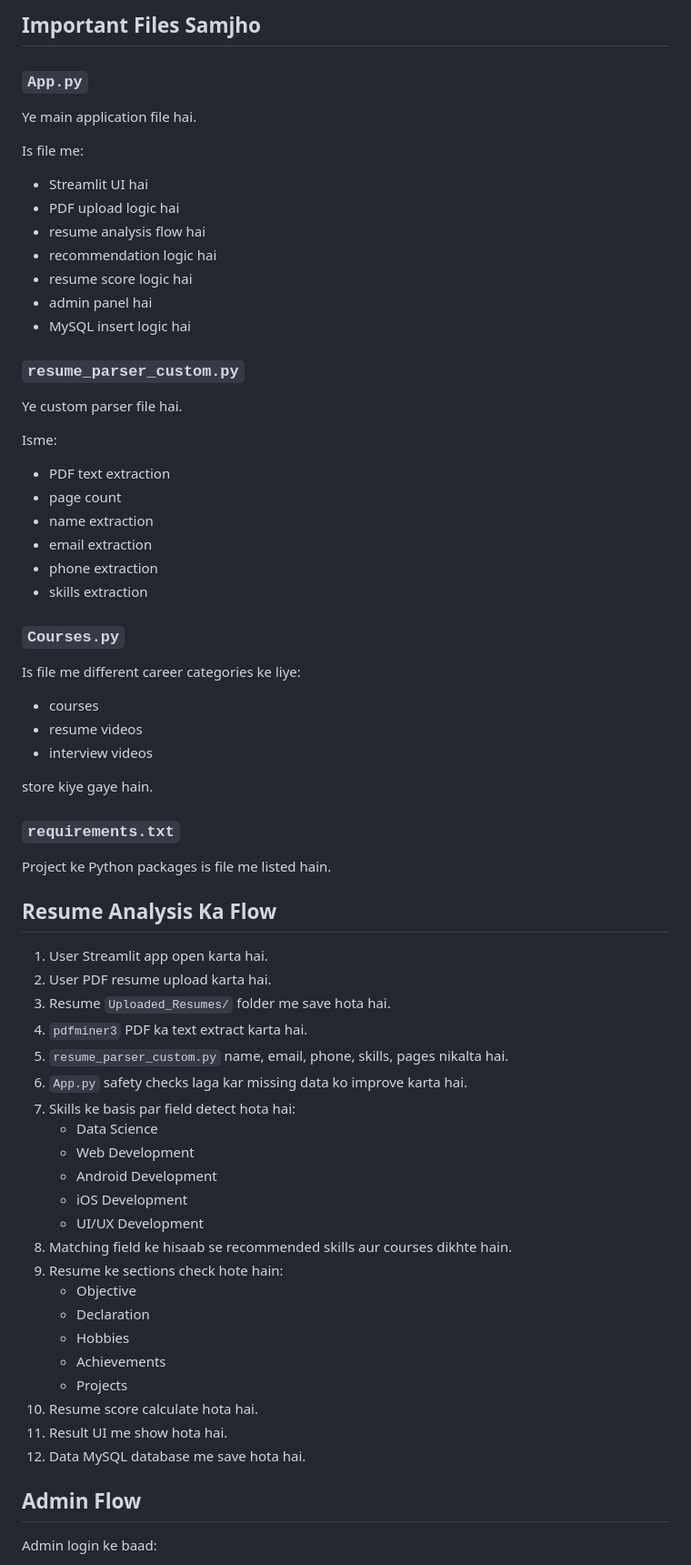
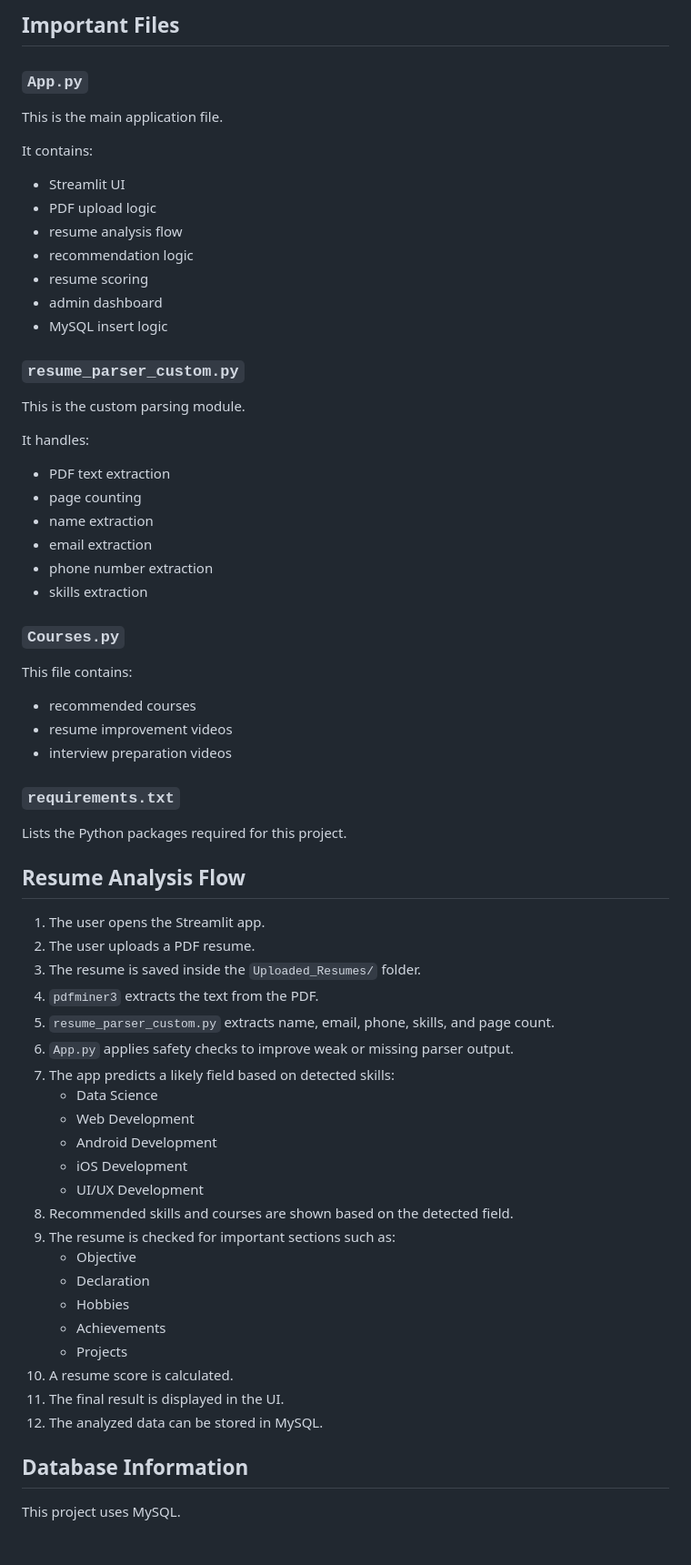
Before and after one commit to Avis1229/AI_Resume_Analyzer, a Markdown page: README.md, the part around one of its changes. Shown at 91% size. GitHub-like rendering; blank space fills up the shorter version.

Commit message:
Convert README to English

````diff
--- a/README.md
+++ b/README.md
@@ -80,74 +75,72 @@ AI_Resume_Analyzer/
 ```
 
-## Important Files Samjho
+## Important Files
 
 ### `App.py`
 
-Ye main application file hai.
+This is the main application file.
 
-Is file me:
+It contains:
 
-- Streamlit UI hai
-- PDF upload logic hai
-- resume analysis flow hai
-- recommendation logic hai
-- resume score logic hai
-- admin panel hai
-- MySQL insert logic hai
+- Streamlit UI
+- PDF upload logic
+- resume analysis flow
+- recommendation logic
+- resume scoring
+- admin dashboard
+- MySQL insert logic
 
 ### `resume_parser_custom.py`
 
-Ye custom parser file hai.
+This is the custom parsing module.
 
-Isme:
+It handles:
 
 - PDF text extraction
-- page count
+- page counting
 - name extraction
 - email extraction
-- phone extraction
+- phone number extraction
 - skills extraction
 
 ### `Courses.py`
 
-Is file me different career categories ke liye:
+This file contains:
 
-- courses
-- resume videos
-- interview videos
-
-store kiye gaye hain.
+- recommended courses
+- resume improvement videos
+- interview preparation videos
 
 ### `requirements.txt`
 
-Project ke Python packages is file me listed hain.
+Lists the Python packages required for this project.
 
-## Resume Analysis Ka Flow
+## Resume Analysis Flow
 
-1. User Streamlit app open karta hai.
-2. User PDF resume upload karta hai.
-3. Resume `Uploaded_Resumes/` folder me save hota hai.
-4. `pdfminer3` PDF ka text extract karta hai.
-5. `resume_parser_custom.py` name, email, phone, skills, pages nikalta hai.
-6. `App.py` safety checks laga kar missing data ko improve karta hai.
-7. Skills ke basis par field detect hota hai:
+1. The user opens the Streamlit app.
+2. The user uploads a PDF resume.
+3. The resume is saved inside the `Uploaded_Resumes/` folder.
+4. `pdfminer3` extracts the text from the PDF.
+5. `resume_parser_custom.py` extracts name, email, phone, skills, and page count.
+6. `App.py` applies safety checks to improve weak or missing parser output.
+7. The app predicts a likely field based on detected skills:
    - Data Science
    - Web Development
    - Android Development
    - iOS Development
    - UI/UX Development
-8. Matching field ke hisaab se recommended skills aur courses dikhte hain.
-9. Resume ke sections check hote hain:
+8. Recommended skills and courses are shown based on the detected field.
+9. The resume is checked for important sections such as:
    - Objective
    - Declaration
    - Hobbies
    - Achievements
    - Projects
-10. Resume score calculate hota hai.
-11. Result UI me show hota hai.
-12. Data MySQL database me save hota hai.
+10. A resume score is calculated.
+11. The final result is displayed in the UI.
+12. The analyzed data can be stored in MySQL.
 
-## Admin Flow
+## Database Information
 
-Admin login ke baad:
+This project uses MySQL.
 
````
Also changed, not shown: other parts of README.md (+72 -87 lines).
